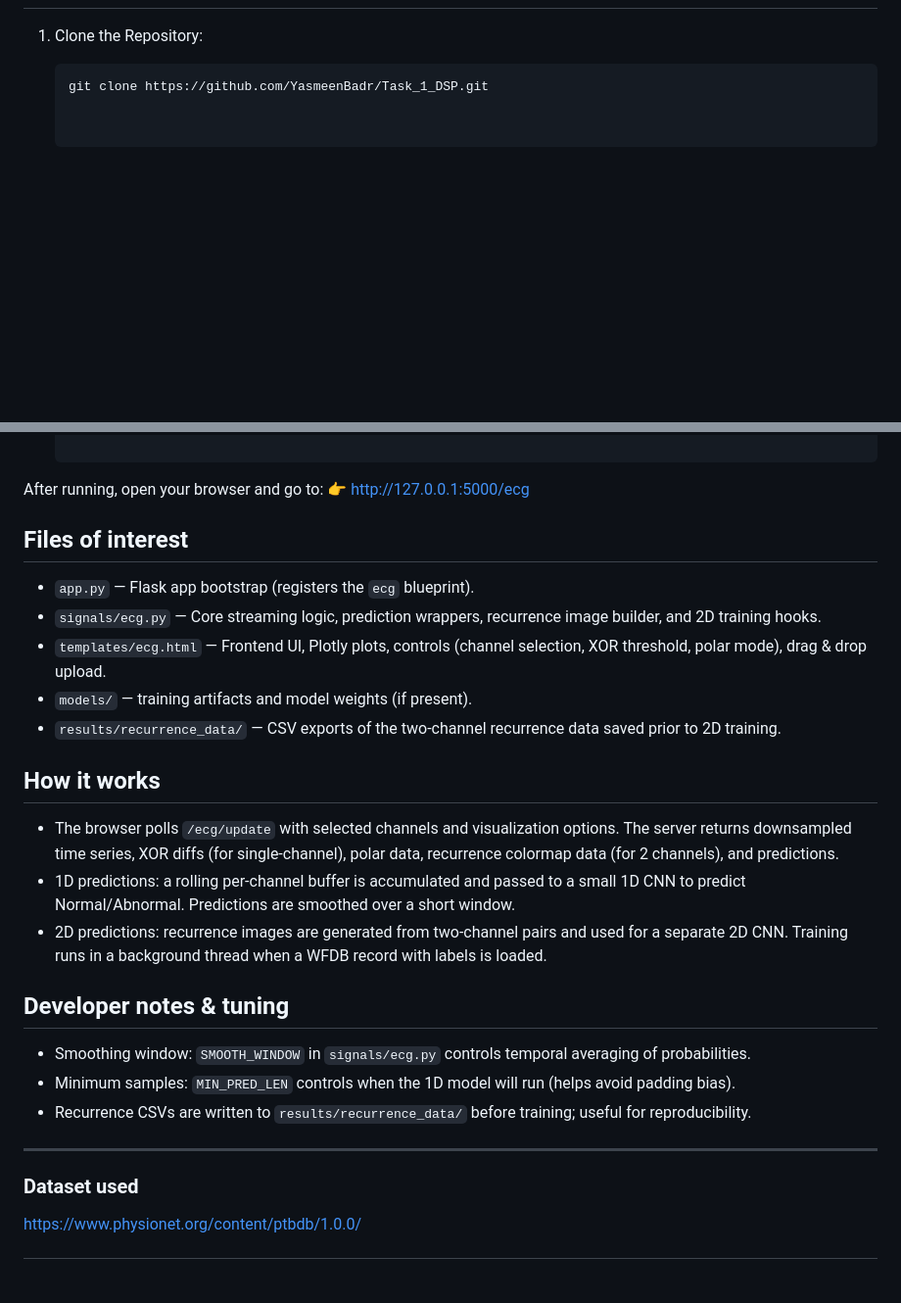
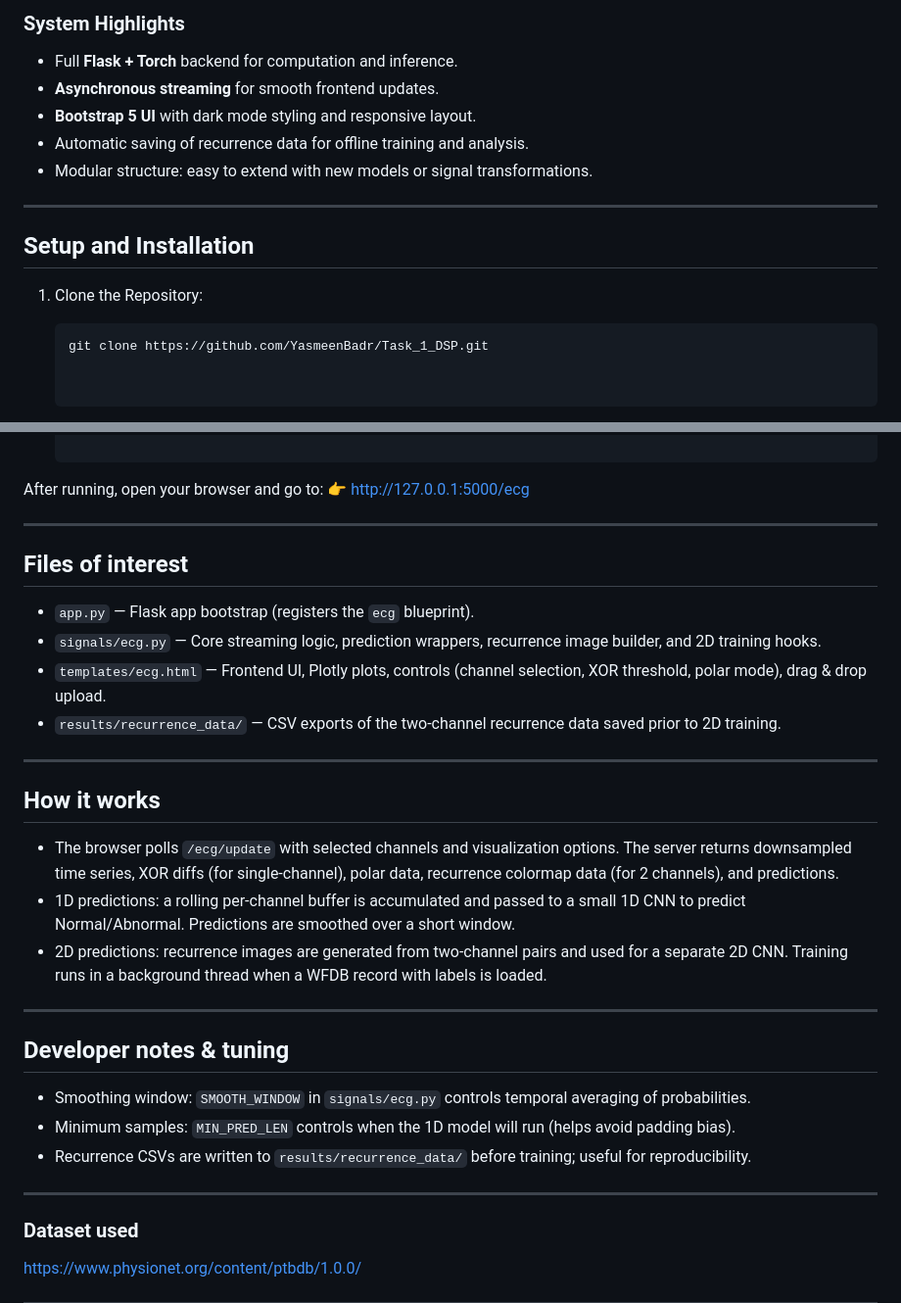
Before and after one commit to YasmeenBadr/Multi-Signal_Viewer_and_Predictor, a Markdown page: README.md, 2 parts joined by grey strips. Shown at 98% size. Rendered like a GitHub page; blank space fills up the shorter version.

```diff
--- a/README.md
+++ b/README.md
@@ -172,3 +229,13 @@ This repository contains a Flask-based ECG real-time viewer and lightweight mode
+### System Highlights
+- Full **Flask + Torch** backend for computation and inference.
+- **Asynchronous streaming** for smooth frontend updates.
+- **Bootstrap 5 UI** with dark mode styling and responsive layout.
+- Automatic saving of recurrence data for offline training and analysis.
+- Modular structure: easy to extend with new models or signal transformations.
+
+---
+
+## **Setup and Installation**
 
 
 1. Clone the Repository:
@@ -198,26 +265,33 @@ This repository contains a Flask-based ECG real-time viewer and lightweight mode
 After running, open your browser and go to:
 👉 http://127.0.0.1:5000/ecg
 
-## Files of interest
+---
+
+## **Files of interest**
 
 - `app.py` — Flask app bootstrap (registers the `ecg` blueprint).
 - `signals/ecg.py` — Core streaming logic, prediction wrappers, recurrence image builder, and 2D training hooks.
 - `templates/ecg.html` — Frontend UI, Plotly plots, controls (channel selection, XOR threshold, polar mode), drag & drop upload.
-- `models/` — training artifacts and model weights (if present).
 - `results/recurrence_data/` — CSV exports of the two-channel recurrence data saved prior to 2D training.
 
-## How it works
+---
+
+## **How it works**
 
 - The browser polls `/ecg/update` with selected channels and visualization options. The server returns downsampled time series, XOR diffs (for single-channel), polar data, recurrence colormap data (for 2 channels), and predictions.
 - 1D predictions: a rolling per-channel buffer is accumulated and passed to a small 1D CNN to predict Normal/Abnormal. Predictions are smoothed over a short window.
 - 2D predictions: recurrence images are generated from two-channel pairs and used for a separate 2D CNN. Training runs in a background thread when a WFDB record with labels is loaded.
 
-## Developer notes & tuning
+---
+
+## **Developer notes & tuning**
 
 - Smoothing window: `SMOOTH_WINDOW` in `signals/ecg.py` controls temporal averaging of probabilities.
 - Minimum samples: `MIN_PRED_LEN` controls when the 1D model will run (helps avoid padding bias).
 - Recurrence CSVs are written to `results/recurrence_data/` before training; useful for reproducibility.
+
 ------------------------
+
 ### Dataset used
 
 https://www.physionet.org/content/ptbdb/1.0.0/
```
Also changed, not shown: other parts of README.md (+64 -7 lines).
